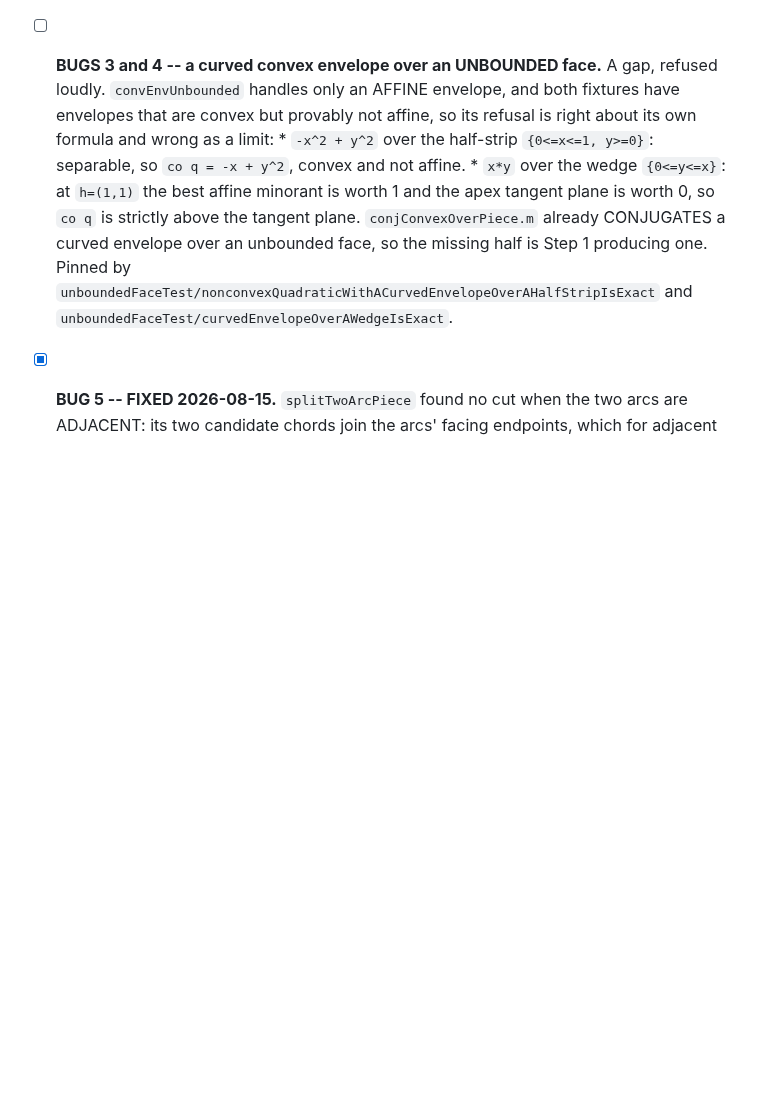
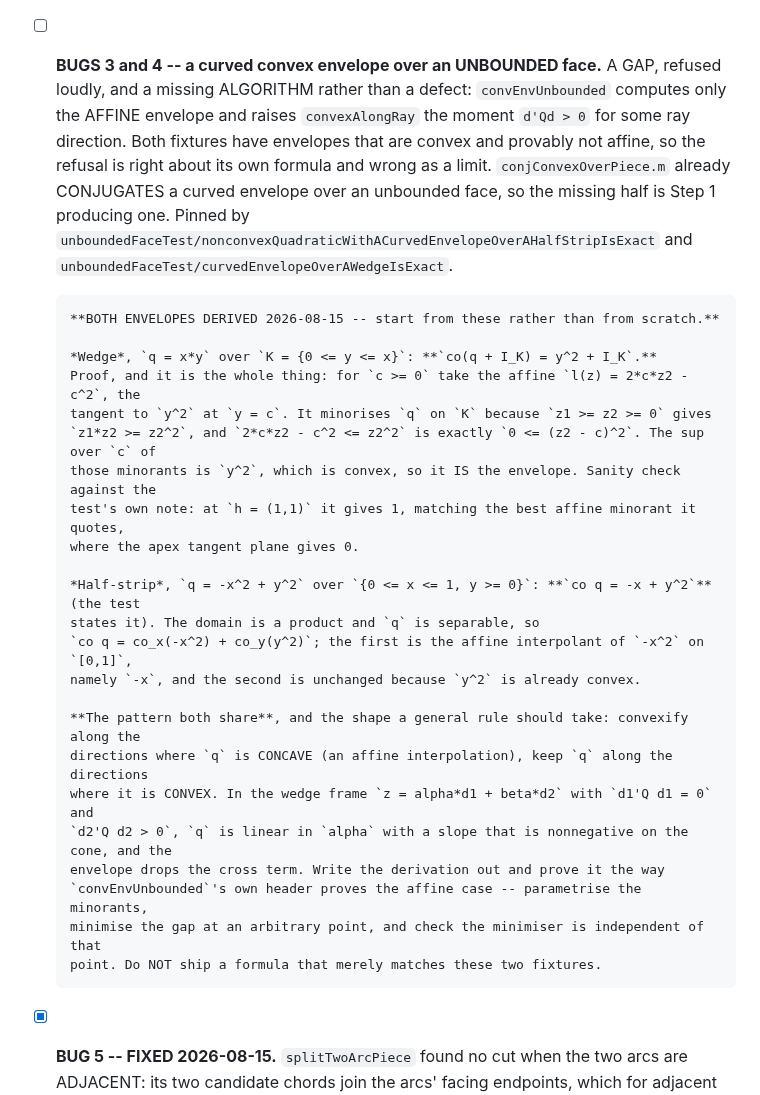
Before and after one commit to ylucet/CCA2, a Markdown page: TODO.md, the part around the change. Drawn GitHub-style; blank space fills up the shorter version.

```diff
--- a/TODO.md
+++ b/TODO.md
@@ -127,18 +127,39 @@ the tooling that judged them was itself broken, in two ways, and silently.
       that test is renamed `step3UnboundedAssemblyAgreesWithItsOwnPieces` and now pins what the
       gate protects.
 
-- [ ] **BUGS 3 and 4 -- a curved convex envelope over an UNBOUNDED face.** A gap, refused loudly.
-      `convEnvUnbounded` handles only an AFFINE envelope, and both fixtures have envelopes that are
-      convex but provably not affine, so its refusal is right about its own formula and wrong as a
-      limit:
-        * `-x^2 + y^2` over the half-strip `{0<=x<=1, y>=0}`: separable, so
-          `co q = -x + y^2`, convex and not affine.
-        * `x*y` over the wedge `{0<=y<=x}`: at `h=(1,1)` the best affine minorant is worth 1 and
-          the apex tangent plane is worth 0, so `co q` is strictly above the tangent plane.
+- [ ] **BUGS 3 and 4 -- a curved convex envelope over an UNBOUNDED face.** A GAP, refused loudly,
+      and a missing ALGORITHM rather than a defect: `convEnvUnbounded` computes only the AFFINE
+      envelope and raises `convexAlongRay` the moment `d'Qd > 0` for some ray direction. Both
+      fixtures have envelopes that are convex and provably not affine, so the refusal is right
+      about its own formula and wrong as a limit.
       `conjConvexOverPiece.m` already CONJUGATES a curved envelope over an unbounded face, so the
       missing half is Step 1 producing one. Pinned by
       `unboundedFaceTest/nonconvexQuadraticWithACurvedEnvelopeOverAHalfStripIsExact` and
       `unboundedFaceTest/curvedEnvelopeOverAWedgeIsExact`.
+
+      **BOTH ENVELOPES DERIVED 2026-08-15 -- start from these rather than from scratch.**
+
+      *Wedge*, `q = x*y` over `K = {0 <= y <= x}`: **`co(q + I_K) = y^2 + I_K`.**
+      Proof, and it is the whole thing: for `c >= 0` take the affine `l(z) = 2*c*z2 - c^2`, the
+      tangent to `y^2` at `y = c`. It minorises `q` on `K` because `z1 >= z2 >= 0` gives
+      `z1*z2 >= z2^2`, and `2*c*z2 - c^2 <= z2^2` is exactly `0 <= (z2 - c)^2`. The sup over `c` of
+      those minorants is `y^2`, which is convex, so it IS the envelope. Sanity check against the
+      test's own note: at `h = (1,1)` it gives 1, matching the best affine minorant it quotes,
+      where the apex tangent plane gives 0.
+
+      *Half-strip*, `q = -x^2 + y^2` over `{0 <= x <= 1, y >= 0}`: **`co q = -x + y^2`** (the test
+      states it). The domain is a product and `q` is separable, so
+      `co q = co_x(-x^2) + co_y(y^2)`; the first is the affine interpolant of `-x^2` on `[0,1]`,
+      namely `-x`, and the second is unchanged because `y^2` is already convex.
+
+      **The pattern both share**, and the shape a general rule should take: convexify along the
+      directions where `q` is CONCAVE (an affine interpolation), keep `q` along the directions
+      where it is CONVEX. In the wedge frame `z = alpha*d1 + beta*d2` with `d1'Q d1 = 0` and
+      `d2'Q d2 > 0`, `q` is linear in `alpha` with a slope that is nonnegative on the cone, and the
+      envelope drops the cross term. Write the derivation out and prove it the way
+      `convEnvUnbounded`'s own header proves the affine case -- parametrise the minorants,
+      minimise the gap at an arbitrary point, and check the minimiser is independent of that
+      point. Do NOT ship a formula that merely matches these two fixtures.
 
 - [x] **BUG 5 -- FIXED 2026-08-15.** `splitTwoArcPiece` found no cut when the two arcs are
       ADJACENT: its two candidate chords join the arcs' facing endpoints, which for adjacent arcs
```
Also changed, not shown: SUPPORT_MATRIX.md (+37 -22 lines).
